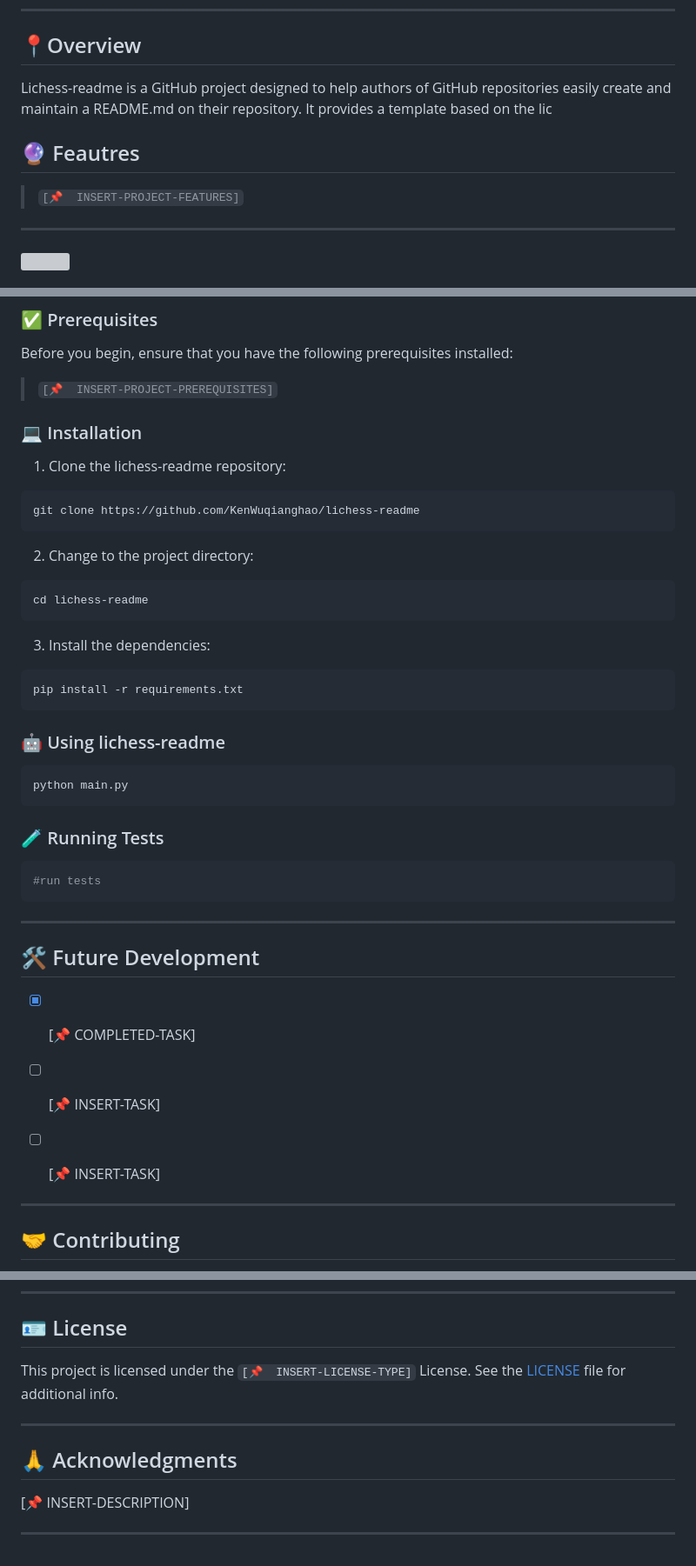
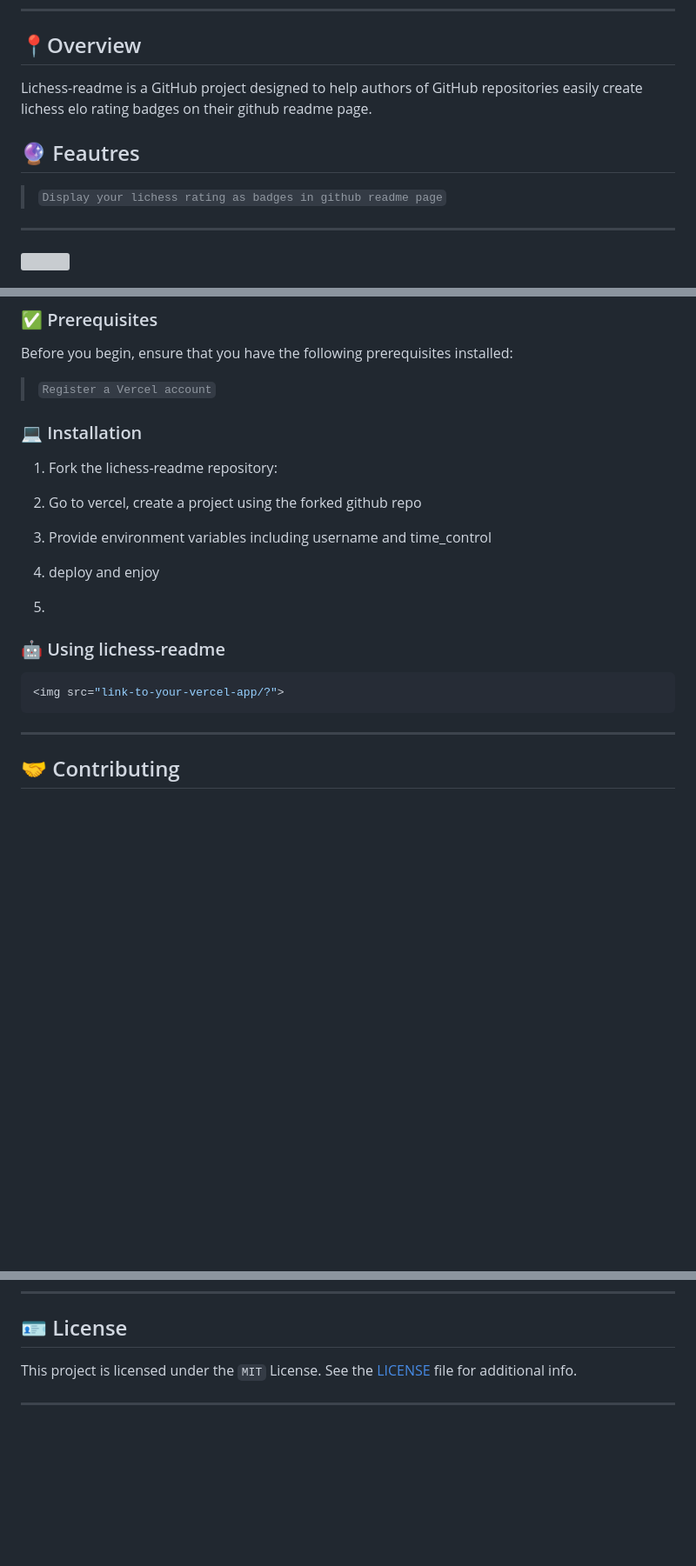
Before and after one commit to KenWuqianghao/Lichess-Readme, a Markdown page: README.md, 3 parts joined by grey strips. Shown: that part at 87% size. GitHub-like rendering; blank space fills up the shorter version; grey boxes are pictures that could not be loaded.

````diff
--- a/README.md
+++ b/README.md
@@ -37,11 +37,11 @@ lichess-readme
 
 ## 📍Overview
 
-Lichess-readme is a GitHub project designed to help authors of GitHub repositories easily create and maintain a README.md on their repository. It provides a template based on the lic
+Lichess-readme is a GitHub project designed to help authors of GitHub repositories easily create lichess elo rating badges on their github readme page.
 
 ## 🔮 Feautres
 
-> `[📌  INSERT-PROJECT-FEATURES]`
+> `Display your lichess rating as badges in github readme page`
 
 ---
 
@@ -92,44 +92,23 @@ repo
 ### ✅ Prerequisites
 
 Before you begin, ensure that you have the following prerequisites installed:
-> `[📌  INSERT-PROJECT-PREREQUISITES]`
+> `Register a Vercel account`
 
 ### 💻 Installation
 
-1. Clone the lichess-readme repository:
-```sh
-git clone https://github.com/KenWuqianghao/lichess-readme
-```
+1. Fork the lichess-readme repository:
 
-2. Change to the project directory:
-```sh
-cd lichess-readme
-```
+2. Go to vercel, create a project using the forked github repo
 
-3. Install the dependencies:
-```sh
-pip install -r requirements.txt
-```
+3. Provide environment variables including username and time_control
 
+4. deploy and enjoy
+5.
 ### 🤖 Using lichess-readme
 
 ```sh
-python main.py
+<img src="link-to-your-vercel-app/?">
 ```
-
-### 🧪 Running Tests
-```sh
-#run tests
-```
-
-<hr />
-
-## 🛠 Future Development
-- [X] [📌  COMPLETED-TASK]
-- [ ] [📌  INSERT-TASK]
-- [ ] [📌  INSERT-TASK]
-
-
 ---
 
 ## 🤝 Contributing
@@ -157,13 +136,6 @@ The project maintainers will review your changes and provide feedback or merge t
 
 ## 🪪 License
 
-This project is licensed under the `[📌  INSERT-LICENSE-TYPE]` License. See the [LICENSE](https://docs.github.com/en/communities/setting-up-your-project-for-healthy-contributions/adding-a-license-to-a-repository) file for additional info.
+This project is licensed under the `MIT` License. See the [LICENSE](https://docs.github.com/en/communities/setting-up-your-project-for-healthy-contributions/adding-a-license-to-a-repository) file for additional info.
 
 ---
-
-## 🙏 Acknowledgments
-
-[📌  INSERT-DESCRIPTION]
-
-
----
````
Also changed, not shown: other parts of README.md (+1 -1 lines).
